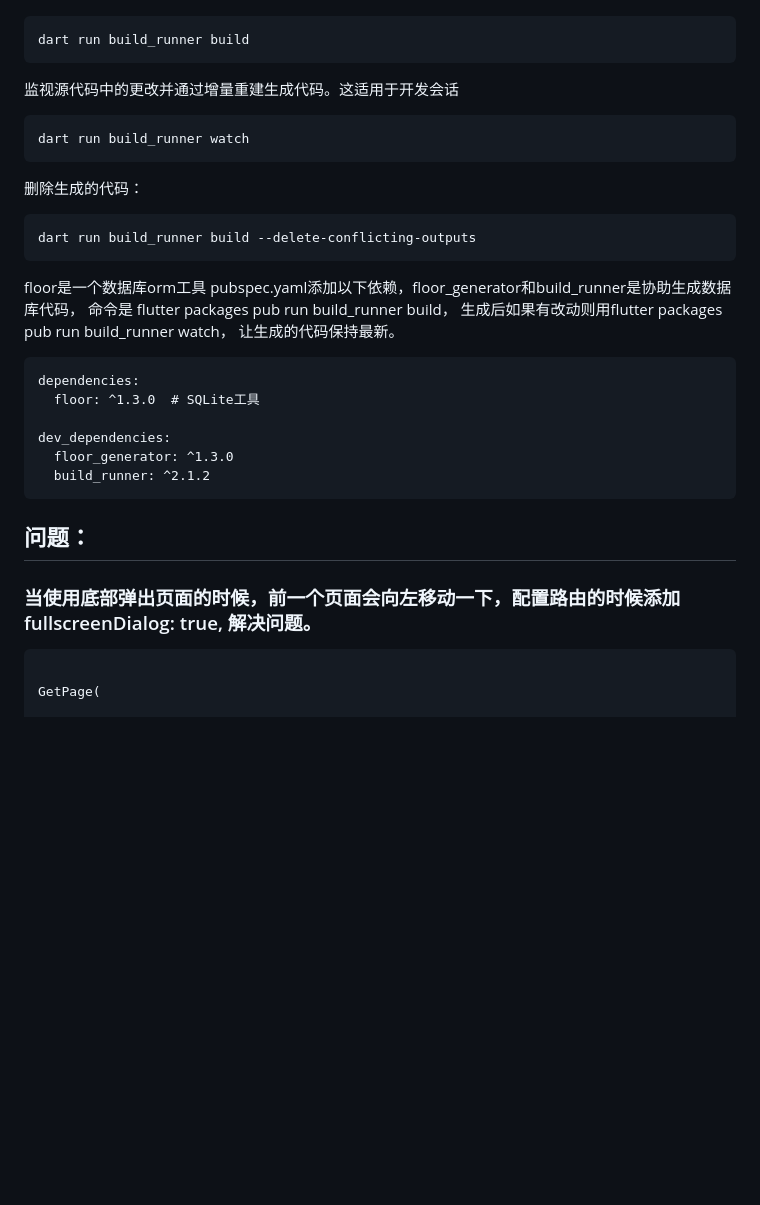
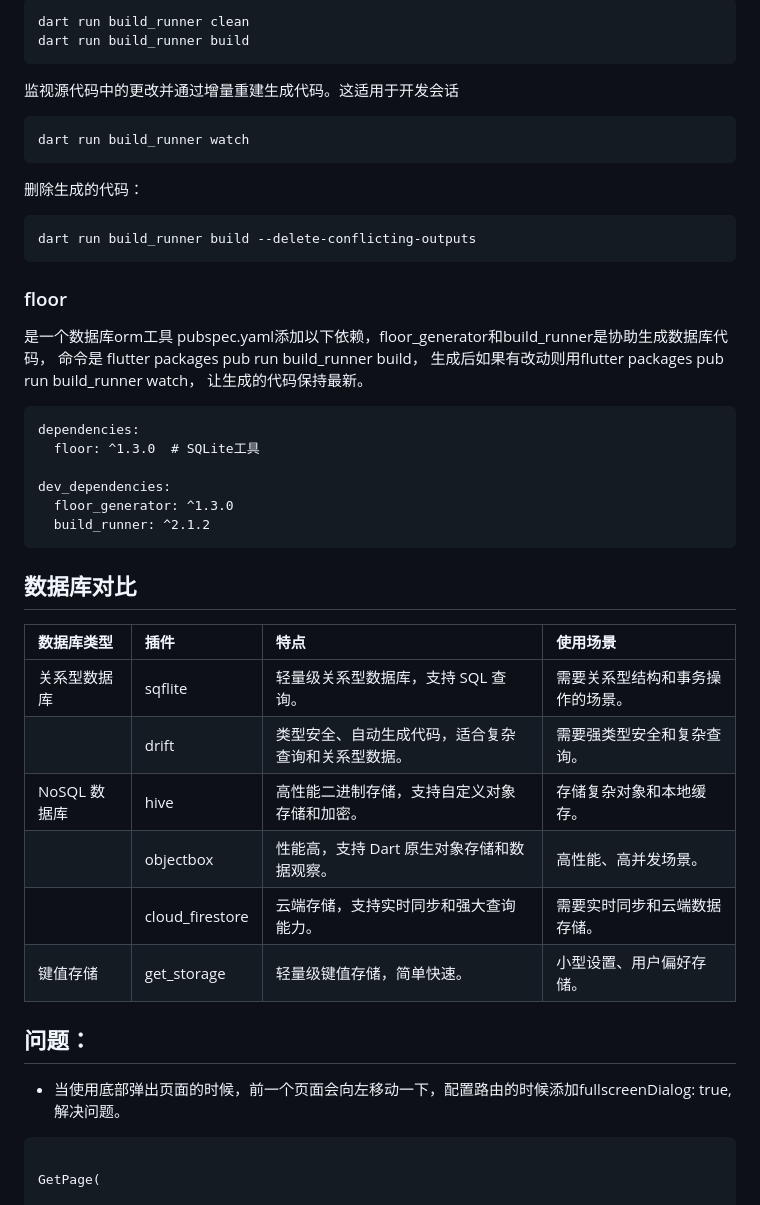
Before and after one commit to yanmingLiu/flutter_getx, a Markdown page: README.md, the part around the change printed below. GitHub-like rendering; blank space fills up the shorter version.

Commit message:
feat: readme

````diff
--- a/README.md
+++ b/README.md
@@ -84,3 +104,5 @@ build_runner：常用的代码生成工具，由 Dart 团队维护。
+```
+dart run build_runner clean
 dart run build_runner build
 ```
 
@@ -96,7 +118,9 @@ dart run build_runner watch
 dart run build_runner build --delete-conflicting-outputs
 ```
 
-floor是一个数据库orm工具 pubspec.yaml添加以下依赖，floor_generator和build_runner是协助生成数据库代码，
+### floor
+
+是一个数据库orm工具 pubspec.yaml添加以下依赖，floor_generator和build_runner是协助生成数据库代码，
 命令是 flutter packages pub run build_runner build，
 生成后如果有改动则用flutter packages pub run build_runner watch，
 让生成的代码保持最新。
@@ -110,9 +134,20 @@ dev_dependencies:
   build_runner: ^2.1.2
 ```
 
+## 数据库对比
+
+| 数据库类型   |      插件      |  特点 | 使用场景
+|:----------|:-------------|:------|:------|
+关系型数据库 |	sqflite	|轻量级关系型数据库，支持 SQL 查询。|	需要关系型结构和事务操作的场景。
+||drift|	类型安全、自动生成代码，适合复杂查询和关系型数据。	|需要强类型安全和复杂查询。
+NoSQL 数据库	|hive|	高性能二进制存储，支持自定义对象存储和加密。|	存储复杂对象和本地缓存。
+||objectbox|	性能高，支持 Dart 原生对象存储和数据观察。|	高性能、高并发场景。
+||cloud_firestore|	云端存储，支持实时同步和强大查询能力。	|需要实时同步和云端数据存储。
+|键值存储|	get_storage|	轻量级键值存储，简单快速。|	小型设置、用户偏好存储。
+
 ## 问题：
 
-### 当使用底部弹出页面的时候，前一个页面会向左移动一下，配置路由的时候添加fullscreenDialog: true, 解决问题。
+* 当使用底部弹出页面的时候，前一个页面会向左移动一下，配置路由的时候添加fullscreenDialog: true, 解决问题。
 
 ```
 
````
Also changed, not shown: other parts of README.md (+84 -64 lines).
